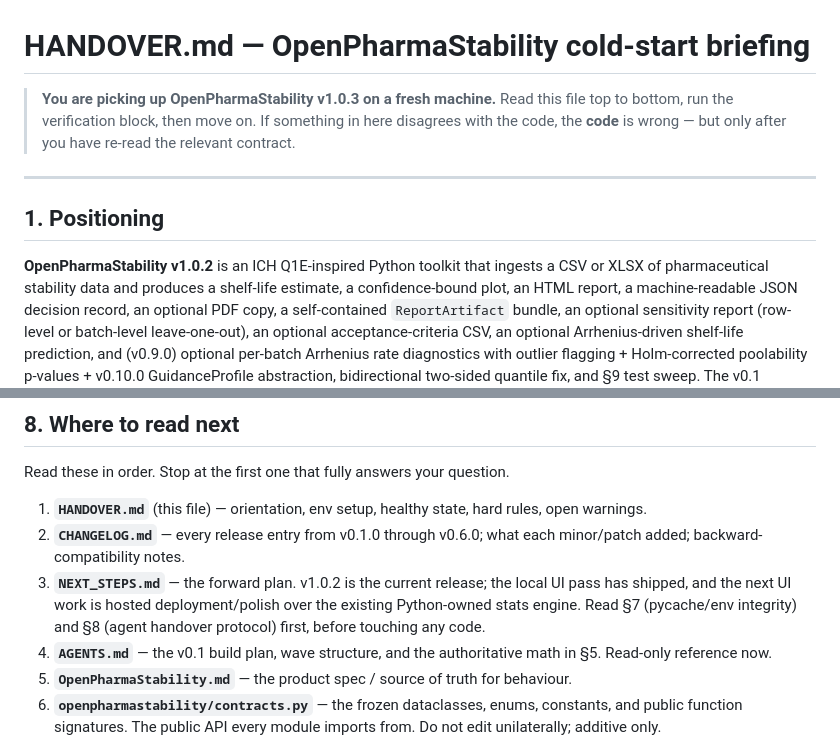
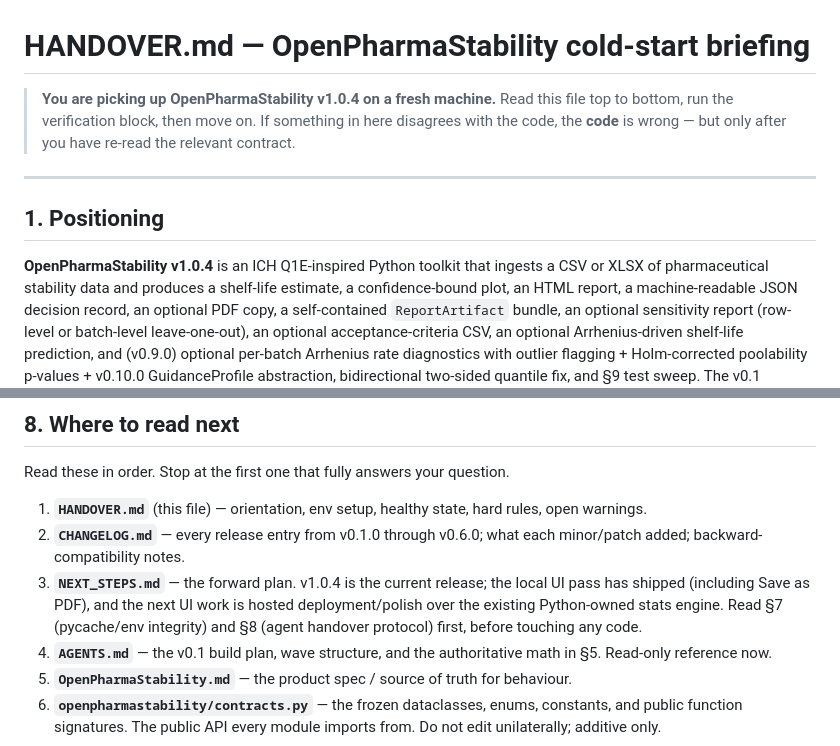
Before and after one commit to priyamthakar/OpenPharmaStability, a Markdown page: HANDOVER.md, 2 parts joined by grey strips. Rendered like a GitHub page.

```diff
--- a/HANDOVER.md
+++ b/HANDOVER.md
@@ -1,6 +1,6 @@
 # HANDOVER.md — OpenPharmaStability cold-start briefing
 
-> **You are picking up OpenPharmaStability v1.0.3 on a fresh machine.**
+> **You are picking up OpenPharmaStability v1.0.4 on a fresh machine.**
 > Read this file top to bottom, run the verification block, then move on.
 > If something in here disagrees with the code, the **code** is wrong —
 > but only after you have re-read the relevant contract.
@@ -9,7 +9,7 @@
 
 ## 1. Positioning
 
-**OpenPharmaStability v1.0.2** is an ICH Q1E-inspired Python toolkit
+**OpenPharmaStability v1.0.4** is an ICH Q1E-inspired Python toolkit
 that ingests a CSV or XLSX of pharmaceutical stability data and
 produces a shelf-life estimate, a confidence-bound plot, an HTML
 report, a machine-readable JSON decision record, an optional PDF
@@ -420,10 +420,10 @@ question.
    state, hard rules, open warnings.
 2. **`CHANGELOG.md`** — every release entry from v0.1.0 through
    v0.6.0; what each minor/patch added; backward-compatibility notes.
-3. **`NEXT_STEPS.md`** — the forward plan. v1.0.2 is the current
-   release; the local UI pass has shipped, and the next UI work is
-   hosted deployment/polish over the existing Python-owned stats
-   engine. Read §7 (pycache/env integrity) and §8 (agent handover
+3. **`NEXT_STEPS.md`** — the forward plan. v1.0.4 is the current
+   release; the local UI pass has shipped (including Save as PDF),
+   and the next UI work is hosted deployment/polish over the existing
+   Python-owned stats engine. Read §7 (pycache/env integrity) and §8 (agent handover
    protocol) first, before touching any code.
 4. **`AGENTS.md`** — the v0.1 build plan, wave structure, and the
    authoritative math in §5. Read-only reference now.
```
Also changed, not shown: NEXT_STEPS.md (+7 -6 lines).
